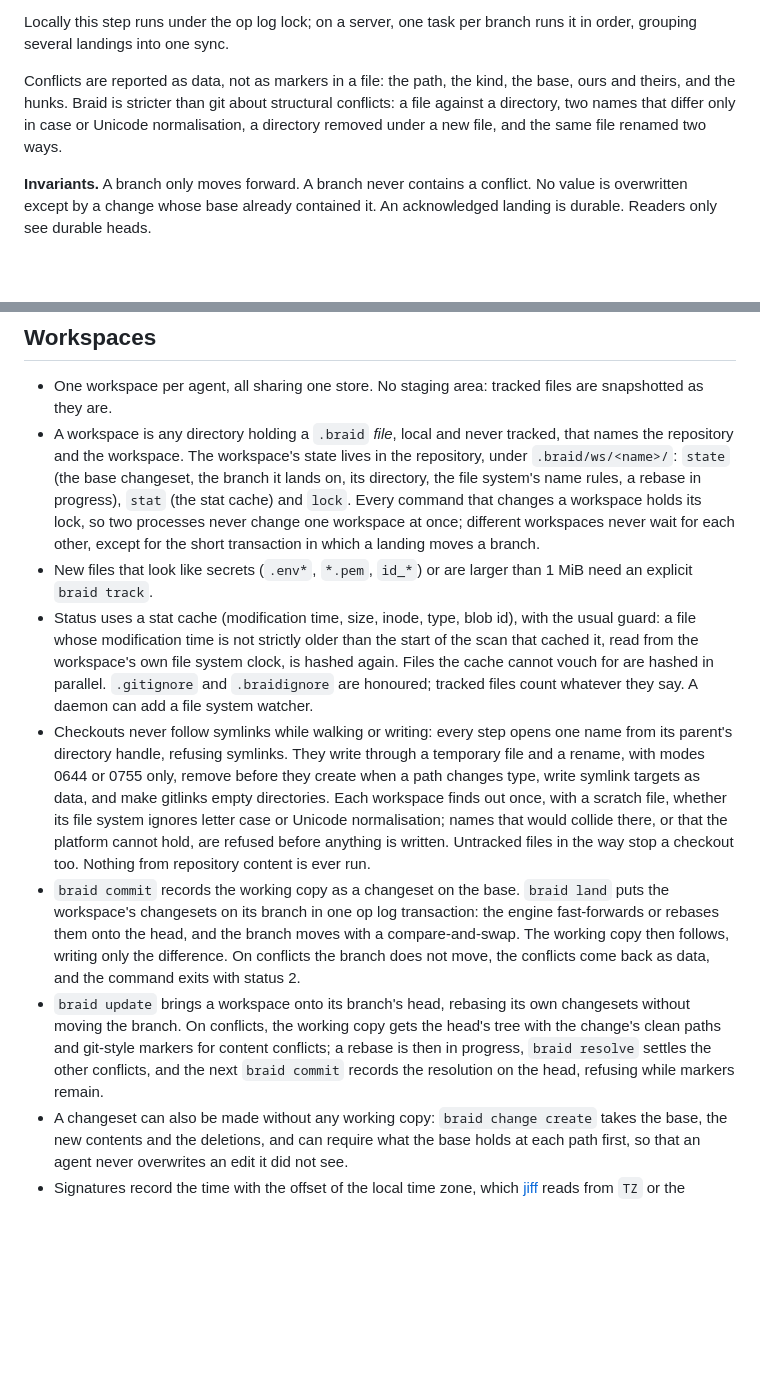
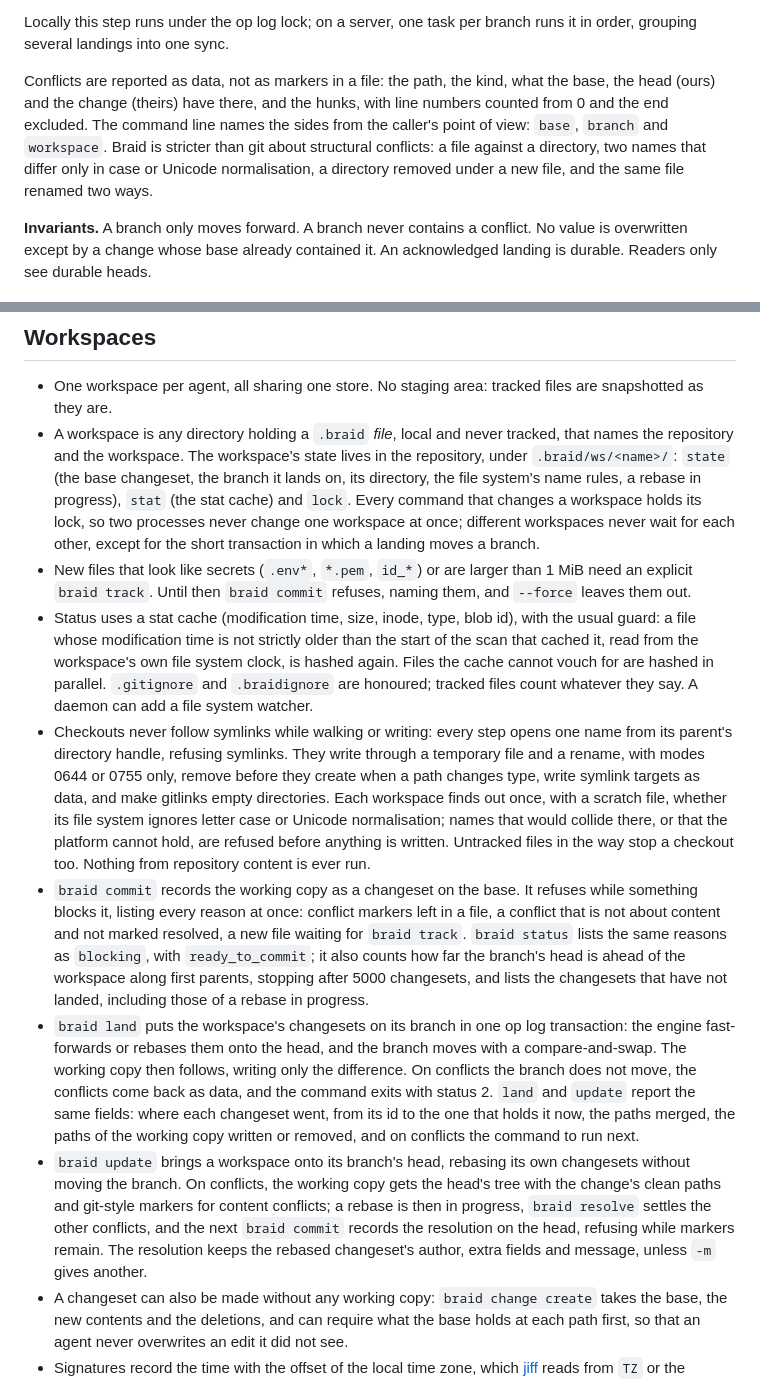
Before and after one commit to KikoCis/elffuss-braid, a Markdown page: docs/design.md, 2 parts joined by grey strips. Rendered like a GitHub page; blank space fills up the shorter version.

```diff
--- a/docs/design.md
+++ b/docs/design.md
@@ -90,10 +103,13 @@ Locally this step runs under the op log lock; on a server, one task per branch
 runs it in order, grouping several landings into one sync.
 
 Conflicts are reported as data, not as markers in a file: the path, the kind,
-the base, ours and theirs, and the hunks. Braid is stricter than git about
-structural conflicts: a file against a directory, two names that differ only in
-case or Unicode normalisation, a directory removed under a new file, and the
-same file renamed two ways.
+what the base, the head (ours) and the change (theirs) have there, and the
+hunks, with line numbers counted from 0 and the end excluded. The command line
+names the sides from the caller's point of view: `base`, `branch` and
+`workspace`. Braid is stricter than git about structural conflicts: a file
+against a directory, two names that differ only in case or Unicode
+normalisation, a directory removed under a new file, and the same file renamed
+two ways.
 
 **Invariants.** A branch only moves forward. A branch never contains a
 conflict. No value is overwritten except by a change whose base already
@@ -113,7 +129,8 @@ heads.
   change one workspace at once; different workspaces never wait for each
   other, except for the short transaction in which a landing moves a branch.
 - New files that look like secrets (`.env*`, `*.pem`, `id_*`) or are larger than
-  1 MiB need an explicit `braid track`.
+  1 MiB need an explicit `braid track`. Until then `braid commit` refuses,
+  naming them, and `--force` leaves them out.
 - Status uses a stat cache (modification time, size, inode, type, blob id),
   with the usual guard: a file whose modification time is not strictly older
   than the start of the scan that cached it, read from the workspace's own
@@ -129,18 +146,29 @@ heads.
   normalisation; names that would collide there, or that the platform cannot
   hold, are refused before anything is written. Untracked files in the way
   stop a checkout too. Nothing from repository content is ever run.
-- `braid commit` records the working copy as a changeset on the base.
-  `braid land` puts the workspace's changesets on its branch in one op log
+- `braid commit` records the working copy as a changeset on the base. It
+  refuses while something blocks it, listing every reason at once: conflict
+  markers left in a file, a conflict that is not about content and not marked
+  resolved, a new file waiting for `braid track`. `braid status` lists the
+  same reasons as `blocking`, with `ready_to_commit`; it also counts how far
+  the branch's head is ahead of the workspace along first parents, stopping
+  after 5000 changesets, and lists the changesets that have not landed,
+  including those of a rebase in progress.
+- `braid land` puts the workspace's changesets on its branch in one op log
   transaction: the engine fast-forwards or rebases them onto the head, and the
   branch moves with a compare-and-swap. The working copy then follows, writing
   only the difference. On conflicts the branch does not move, the conflicts
-  come back as data, and the command exits with status 2.
+  come back as data, and the command exits with status 2. `land` and `update`
+  report the same fields: where each changeset went, from its id to the one
+  that holds it now, the paths merged, the paths of the working copy written
+  or removed, and on conflicts the command to run next.
 - `braid update` brings a workspace onto its branch's head, rebasing its own
   changesets without moving the branch. On conflicts, the working copy gets
   the head's tree with the change's clean paths and git-style markers for
   content conflicts; a rebase is then in progress, `braid resolve` settles the
   other conflicts, and the next `braid commit` records the resolution on the
-  head, refusing while markers remain.
+  head, refusing while markers remain. The resolution keeps the rebased
+  changeset's author, extra fields and message, unless `-m` gives another.
 - A changeset can also be made without any working copy: `braid change
   create` takes the base, the new contents and the deletions, and can require
   what the base holds at each path first, so that an agent never overwrites
```
Also changed, not shown: other parts of docs/design.md (+14 -1 lines), README.md (+31 -4 lines).
